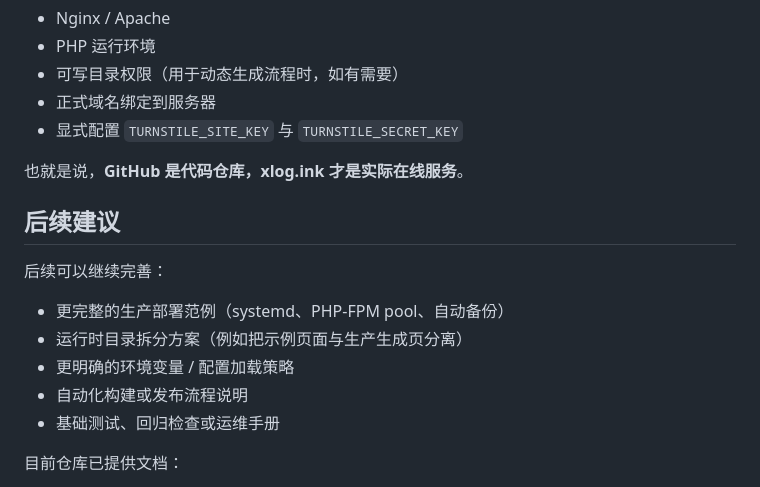
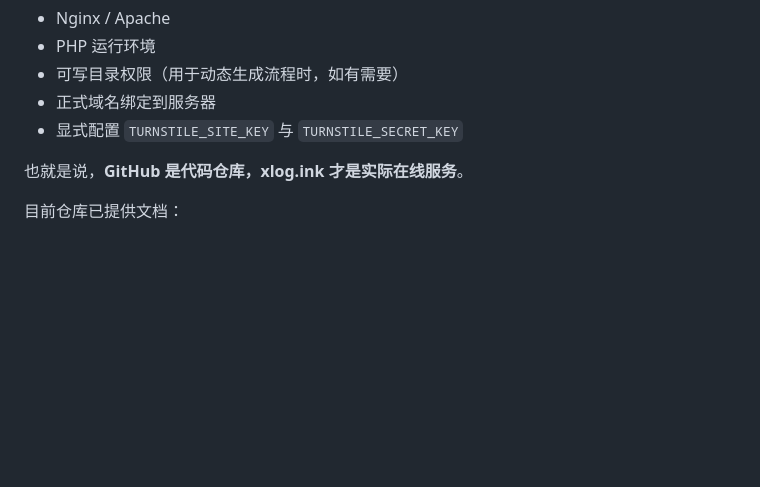
Before and after one commit to Lulu-Grant/xlog.ink, a Markdown page: README.md, the part around the change. Drawn GitHub-style; blank space fills up the shorter version.

Commit message:
docs: remove README future work section

```diff
--- a/README.md
+++ b/README.md
@@ -109,16 +109,6 @@ CI 配置：
 
 也就是说，**GitHub 是代码仓库，xlog.ink 才是实际在线服务**。
 
-## 后续建议
-
-后续可以继续完善：
-
-- 更完整的生产部署范例（systemd、PHP-FPM pool、自动备份）
-- 运行时目录拆分方案（例如把示例页面与生产生成页分离）
-- 更明确的环境变量 / 配置加载策略
-- 自动化构建或发布流程说明
-- 基础测试、回归检查或运维手册
-
 目前仓库已提供文档：
 
 - [DEPLOY.md](DEPLOY.md)
```
